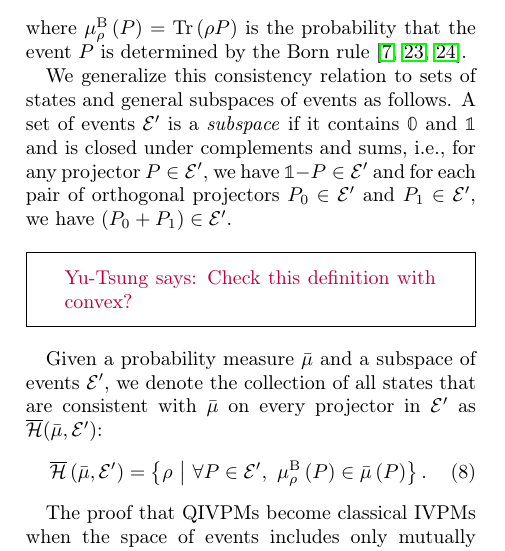
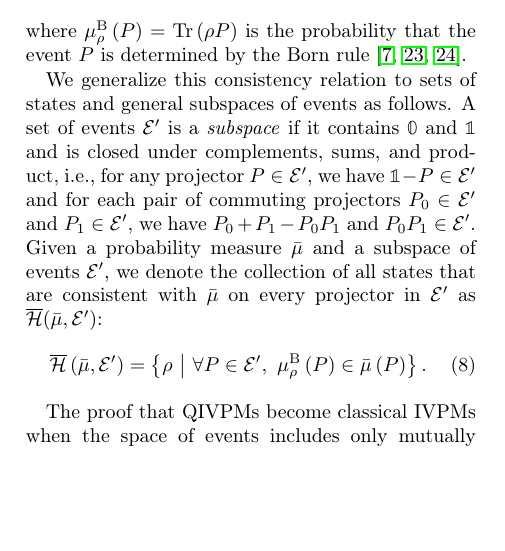
Before and after one commit to yuttai/Contextuality-and-Nonlocality-in-Discrete-Quantum-Theory, a LaTeX paper (prop_letter.tex): part of one column of page 4 of 10, cut so that both start at the same text, the shorter picture padded with empty space. Compiled offline with pdfLaTeX.

Commit message:
prop_letter.tex \section{Intervals of Uncertainty} Updating...

```diff
--- a/prop_letter.tex
+++ b/prop_letter.tex
@@ -465,11 +465,10 @@ rule~\citep{Born1983,peres1995quantum,544199}.
 We generalize this consistency relation to sets of states and general
 subspaces of events as follows. A set of events $\events'$ is a
 \emph{subspace} if it contains $\mathbb{0}$ and~$\mathbb{1}$ and is
-closed under complements and sums, i.e., for any
-projector~$P\in\events'$, we have $\mathbb{1}-P\in\events'$ and for
-each pair of orthogonal projectors~$P_0 \in \events'$ and
-$P_1 \in \events'$, we have $(P_0 + P_1) \in \events'$.
-\yutsung{{Check this definition with convex?}}Given a
+closed under complements, sums, and product, i.e., for any projector~$P\in\events'$,
+we have $\mathbb{1}-P\in\events'$ and for each pair of commuting
+projectors~$P_{0}\in\events'$ and $P_{1}\in\events'$, we have $P_{0}+P_{1}-P_{0}P_{1}$
+and $P_{0}P_{1}\in\events'$. Given a
 probability measure $\bar{\mu}$ and a subspace of events $\events'$,
 we denote the collection of all states that are consistent with
 $\bar{\mu}$ on every projector in $\events'$ as
```
Also changed, not shown: 2 other files.
